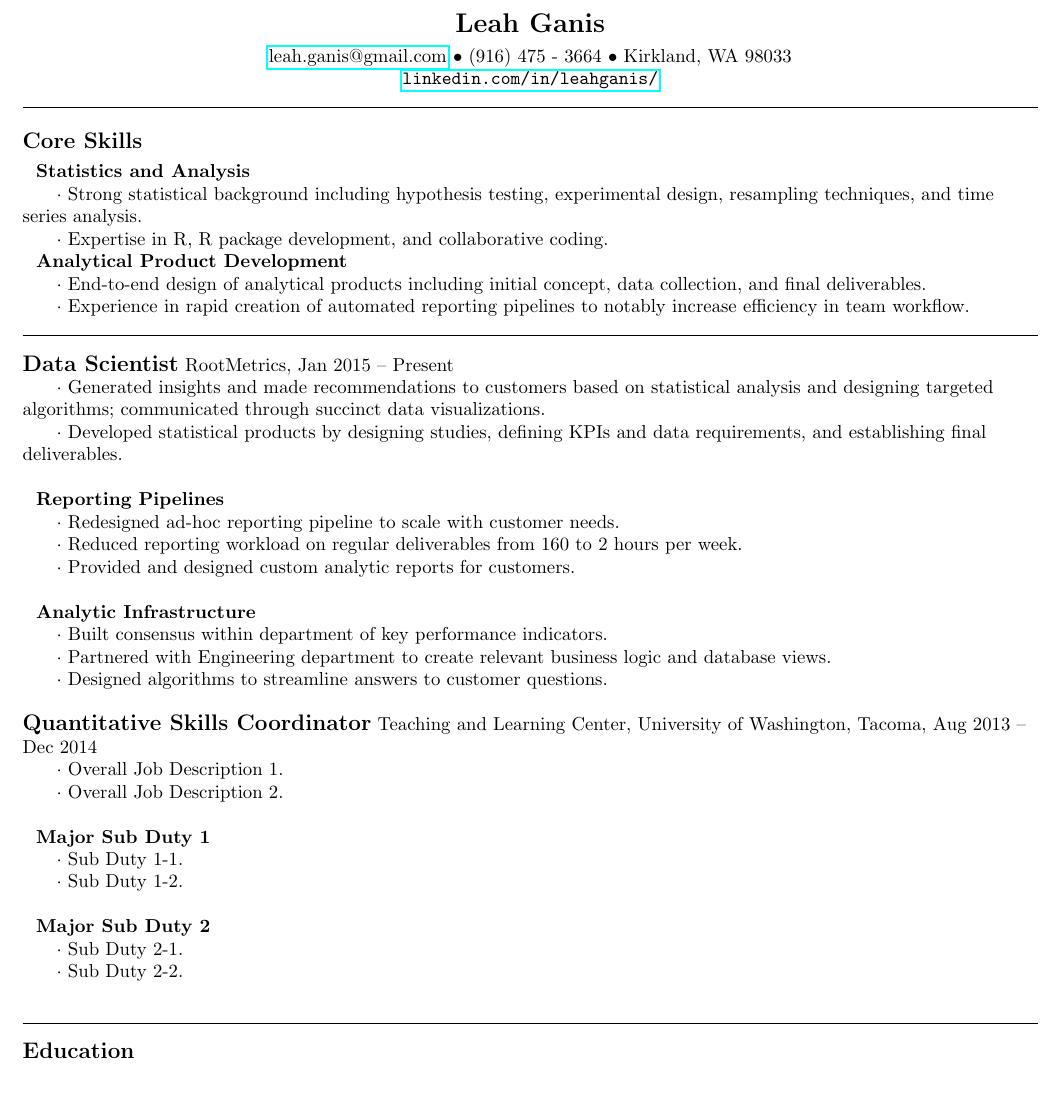
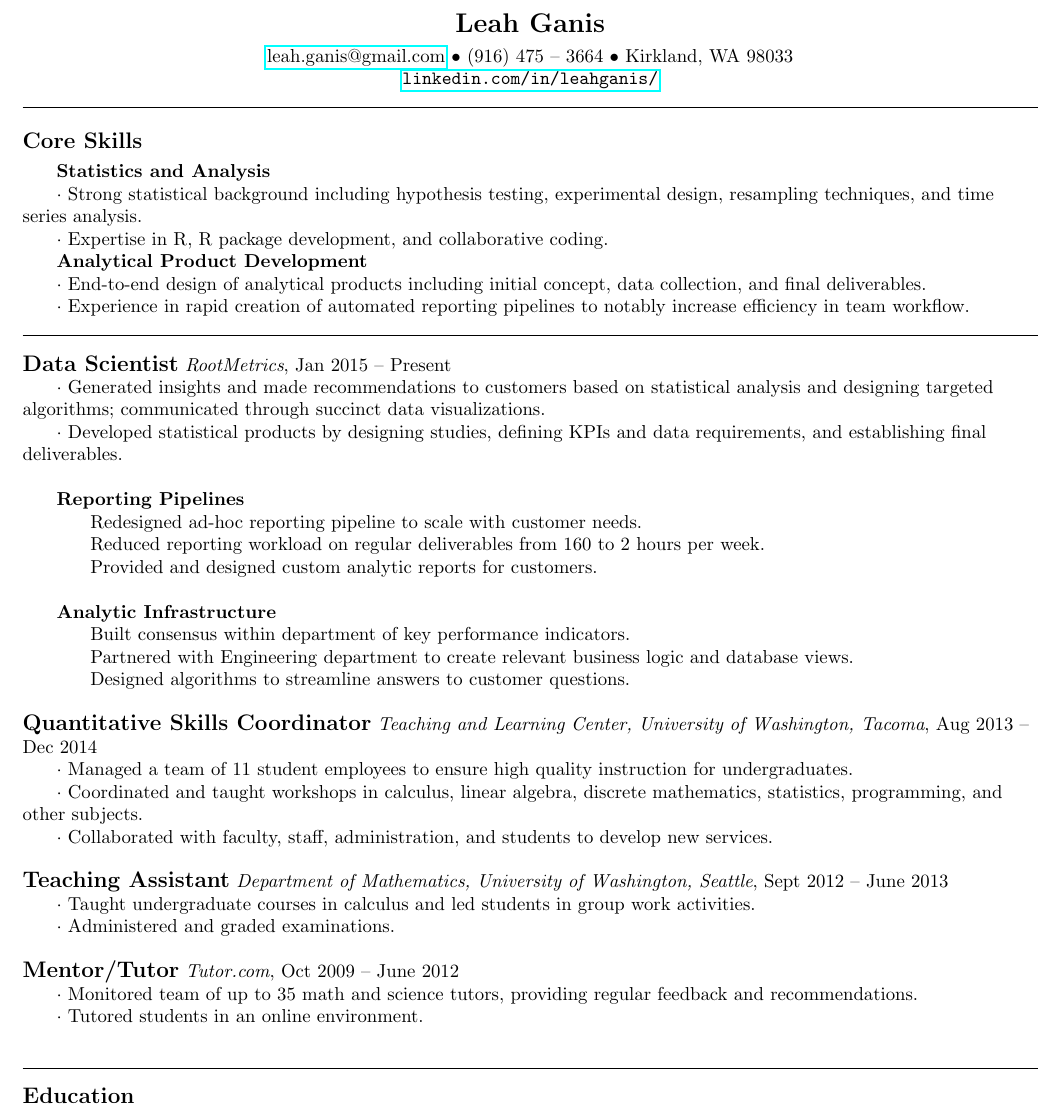
Before and after one commit to leahganis/resume, a LaTeX CV (resume.tex): part of the page, cut so that both start at the same text, the shorter picture padded with empty space. Compiled offline with pdfLaTeX.

Commit message:
V0 of resume. Word wrapping looks god awful

```diff
--- a/resume.tex
+++ b/resume.tex
@@ -11,7 +11,7 @@
 
 \newcommand{\dotindent}{\hspace*{.25in}$\cdot$ }
 \newcommand{\dotindentindent}{\hspace*{.5in}}
-\newcommand{\spaceindent}{\hspace*{0.1in}}
+\newcommand{\spaceindent}{\hspace*{0.25in}}
 \definecolor{litegrey}{HTML}{000000}
 
 \begin{document}
@@ -23,7 +23,7 @@
 \begin{center}
 
 {\Large \bfseries Leah Ganis}\\[4pt]
-\href{mailto:leah.ganis@gmail.com}{leah.ganis@gmail.com} $\bullet$ (916) 475 - 3664 $\bullet$ Kirkland, WA 98033 \\
+\href{mailto:leah.ganis@gmail.com}{leah.ganis@gmail.com} $\bullet$ (916) 475 -- 3664 $\bullet$ Kirkland, WA 98033 \\
 %\url{www.website.com} $\bullet$
 \url{linkedin.com/in/leahganis/}  %$\bullet$ \url{github.com/leahganis}
 
@@ -62,40 +62,41 @@
 %%%%%%%%%%%%%%%%%%%%%%%%%%%%%%%%%%%%%%%%%%%%%%%%%%%%%%%%%%%%%%%%%%%%%%%%%%%%%%
 
 
-\textbf{\large Data Scientist} RootMetrics, Jan 2015 -- Present \\
+\textbf{\large Data Scientist} \emph{RootMetrics}, Jan 2015 -- Present \\
 \dotindent Generated insights and made recommendations to customers based on statistical analysis and designing targeted algorithms; communicated through succinct data visualizations.  \\
 \dotindent Developed statistical products by designing studies, defining KPIs and data requirements, and establishing final deliverables.  \\
 ~\\
 
 \spaceindent {\bf Reporting Pipelines} \\
-\dotindent Redesigned ad-hoc reporting pipeline to scale with customer needs.\\
-\dotindent Reduced reporting workload on regular deliverables from 160 to 2 hours per week.\\
-\dotindent Provided and designed custom analytic reports for customers.\\
+\dotindentindent Redesigned ad-hoc reporting pipeline to scale with customer needs.\\
+\dotindentindent Reduced reporting workload on regular deliverables from 160 to 2 hours per week.\\
+\dotindentindent Provided and designed custom analytic reports for customers.\\
 ~\\
 
 \spaceindent {\bf Analytic Infrastructure} \\
-\dotindent Built consensus within department of key performance indicators.\\
-\dotindent Partnered with Engineering department to create relevant business logic and database views.\\
-\dotindent Designed algorithms to streamline answers to customer questions.\\
+\dotindentindent Built consensus within department of key performance indicators.\\
+\dotindentindent Partnered with Engineering department to create relevant business logic and database views.\\
+\dotindentindent Designed algorithms to streamline answers to customer questions.\\
 ~\\
 %%%%%%%%%%%%%%%%%%%%%%%%%%%%%%%%%%%%%%%%%%%%%%%%%%%%%%%%%%%%%%%%%%%%%%%%%%%%%%
 %%%%  Position 1  %%%%
 %%%%%%%%%%%%%%%%%%%%%%%%%%%%%%%%%%%%%%%%%%%%%%%%%%%%%%%%%%%%%%%%%%%%%%%%%%%%%%
 
 
-\textbf{\large Quantitative Skills Coordinator} Teaching and Learning Center, University of Washington, Tacoma, Aug 2013 -- Dec 2014 \\
-\dotindent Overall Job Description 1. \\
-\dotindent Overall Job Description 2.\\
+\textbf{\large Quantitative Skills Coordinator} \emph{Teaching and Learning Center, University of Washington, Tacoma}, Aug 2013 -- Dec 2014 \\
+\dotindent Managed a team of 11 student employees to ensure high quality instruction for undergraduates. \\
+\dotindent Coordinated and taught workshops in calculus, linear algebra, discrete mathematics, statistics, programming, and other subjects.\\
+\dotindent Collaborated with faculty, staff, administration, and students to develop new services.\\
 ~\\
 
-\spaceindent {\bf Major Sub Duty 1} \\
-\dotindent Sub Duty 1-1.\\
-\dotindent Sub Duty 1-2.\\
+\textbf{\large Teaching Assistant} \emph{Department of Mathematics, University of Washington, Seattle}, Sept 2012 -- June 2013 \\
+\dotindent Taught undergraduate courses in calculus and led students in group work activities.  \\
+\dotindent  Administered and graded examinations.\\
 ~\\
 
-\spaceindent {\bf Major Sub Duty 2} \\
-\dotindent Sub Duty 2-1.\\
-\dotindent Sub Duty 2-2.\\
+\textbf{\large Mentor/Tutor} \emph{Tutor.com}, Oct 2009 -- June 2012 \\
+\dotindent  Monitored team of up to 35 math and science tutors, providing regular feedback and recommendations.\\
+\dotindent  Tutored students in an online environment.\\
 ~\\
 %%%%%%%%%%%%%%%%%%%%%%%%%%%%%%%%%%%%%%%%%%%%%%%%%%%%%%%%%%%%%%%%%%%%%%%%%%%%%%
 %%%%  Education  %%%%
```
